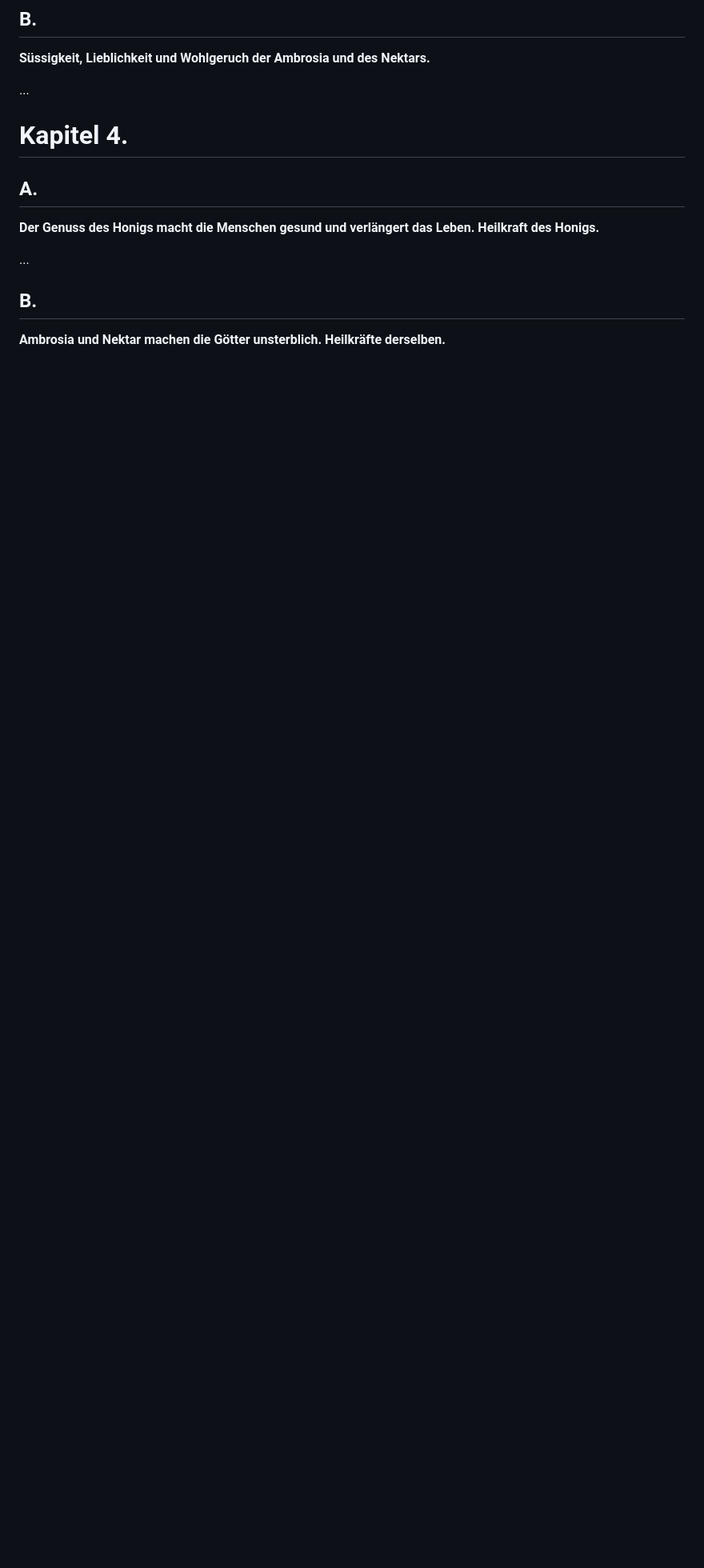
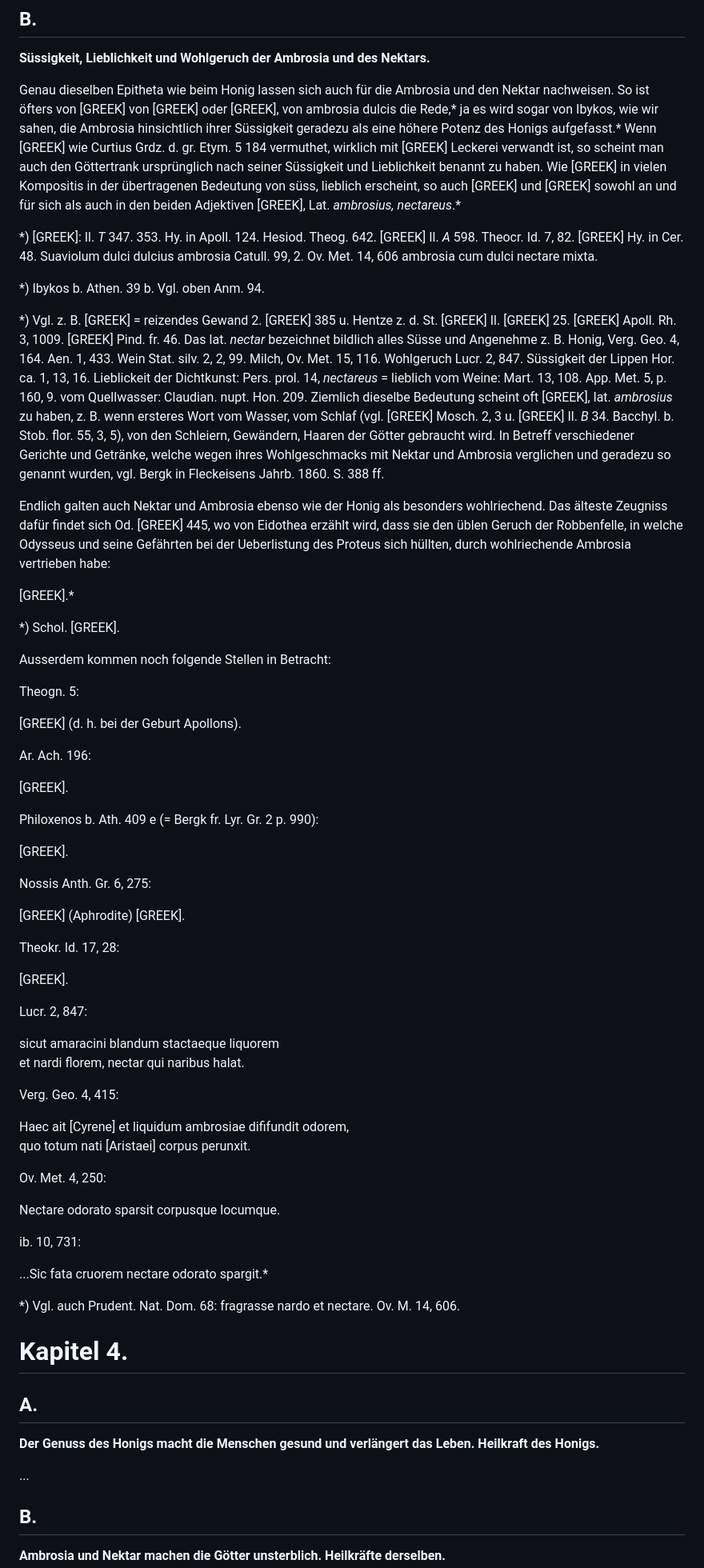
Before and after one commit to solaranamnesis/wilhelm-heinrich-roscher, a Markdown page: nektar-ambrosia/full-text-german.md, the part around the change. Shown at 80% size. Drawn GitHub-style; blank space fills up the shorter version.

```diff
--- a/nektar-ambrosia/full-text-german.md
+++ b/nektar-ambrosia/full-text-german.md
@@ -672,7 +672,61 @@ Da endlich der Honig in der Regel das Arom der Pflanze bewahrt, von deren Blüth
 
 **Süssigkeit, Lieblichkeit und Wohlgeruch der Ambrosia und des Nektars.**
 
-...
+Genau dieselben Epitheta wie beim Honig lassen sich auch für die Ambrosia und den Nektar nachweisen. So ist öfters von [GREEK] von [GREEK] oder [GREEK], von ambrosia dulcis die Rede,* ja es wird sogar von Ibykos, wie wir sahen, die Ambrosia hinsichtlich ihrer Süssigkeit geradezu als eine höhere Potenz des Honigs aufgefasst.* Wenn [GREEK] wie Curtius Grdz. d. gr. Etym. 5 184 vermuthet, wirklich mit [GREEK] Leckerei verwandt ist, so scheint man auch den Göttertrank ursprünglich nach seiner Süssigkeit und Lieblichkeit benannt zu haben. Wie [GREEK] in vielen Kompositis in der übertragenen Bedeutung von süss, lieblich erscheint, so auch [GREEK] und [GREEK] sowohl an und für sich als auch in den beiden Adjektiven [GREEK], Lat. _ambrosius, nectareus_.*
+
+*) [GREEK]: Il. _T_ 347. 353. Hy. in Apoll. 124. Hesiod. Theog. 642. [GREEK] Il. _A_ 598. Theocr. Id. 7, 82. [GREEK] Hy. in Cer. 48. Suaviolum dulci dulcius ambrosia Catull. 99, 2. Ov. Met. 14, 606 ambrosia cum dulci nectare mixta.
+
+*) Ibykos b. Athen. 39 b. Vgl. oben Anm. 94.
+
+*) Vgl. z. B. [GREEK] = reizendes Gewand 2. [GREEK] 385 u. Hentze z. d. St. [GREEK] Il. [GREEK] 25. [GREEK] Apoll. Rh. 3, 1009. [GREEK] Pind. fr. 46. Das lat. _nectar_ bezeichnet bildlich alles Süsse und Angenehme z. B. Honig, Verg. Geo. 4, 164. Aen. 1, 433. Wein Stat. silv. 2, 2, 99. Milch, Ov. Met. 15, 116. Wohlgeruch Lucr. 2, 847. Süssigkeit der Lippen Hor. ca. 1, 13, 16. Lieblickeit der Dichtkunst: Pers. prol. 14, _nectareus_ = lieblich vom Weine: Mart. 13, 108. App. Met. 5, p. 160, 9. vom Quellwasser: Claudian. nupt. Hon. 209. Ziemlich dieselbe Bedeutung scheint oft [GREEK], lat. _ambrosius_ zu haben, z. B. wenn ersteres Wort vom Wasser, vom Schlaf (vgl. [GREEK] Mosch. 2, 3 u. [GREEK] Il. _B_ 34. Bacchyl. b. Stob. flor. 55, 3, 5), von den Schleiern, Gewändern, Haaren der Götter gebraucht wird. In Betreff verschiedener Gerichte und Getränke, welche wegen ihres Wohlgeschmacks mit Nektar und Ambrosia verglichen und geradezu so genannt wurden, vgl. Bergk in Fleckeisens Jahrb. 1860. S. 388 ff.
+
+Endlich galten auch Nektar und Ambrosia ebenso wie der Honig als besonders wohlriechend. Das älteste Zeugniss dafür findet sich Od. [GREEK] 445, wo von Eidothea erzählt wird, dass sie den üblen Geruch der Robbenfelle, in welche Odysseus und seine Gefährten bei der Ueberlistung des Proteus sich hüllten, durch wohlriechende Ambrosia vertrieben habe:
+
+[GREEK].*
+
+*) Schol. [GREEK].
+
+Ausserdem kommen noch folgende Stellen in Betracht:
+
+Theogn. 5:
+
+[GREEK] (d. h. bei der Geburt Apollons).
+
+Ar. Ach. 196:
+
+[GREEK].
+
+Philoxenos b. Ath. 409 e (= Bergk fr. Lyr. Gr. 2 p. 990):
+
+[GREEK].
+
+Nossis Anth. Gr. 6, 275:
+
+[GREEK] (Aphrodite) [GREEK].
+
+Theokr. Id. 17, 28:
+
+[GREEK].
+
+Lucr. 2, 847:
+
+sicut amaracini blandum stactaeque liquorem
+et nardi florem, nectar qui naribus halat.
+
+Verg. Geo. 4, 415:
+
+Haec ait [Cyrene] et liquidum ambrosiae dififundit odorem,
+quo totum nati [Aristaei] corpus perunxit.
+
+Ov. Met. 4, 250:
+
+Nectare odorato sparsit corpusque locumque.
+
+ib. 10, 731:
+
+...Sic fata cruorem nectare odorato spargit.*
+
+*) Vgl. auch Prudent. Nat. Dom. 68: fragrasse nardo et nectare. Ov. M. 14, 606.
 
 # Kapitel 4.
 
```
